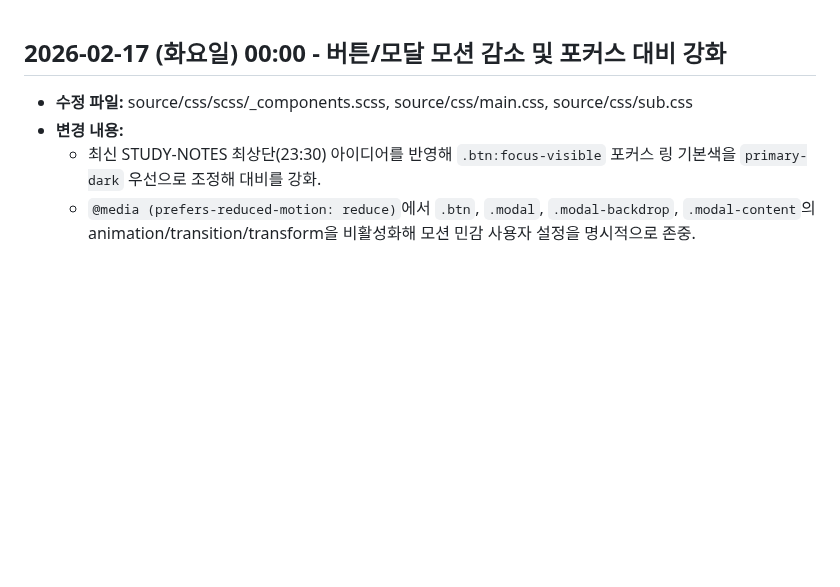
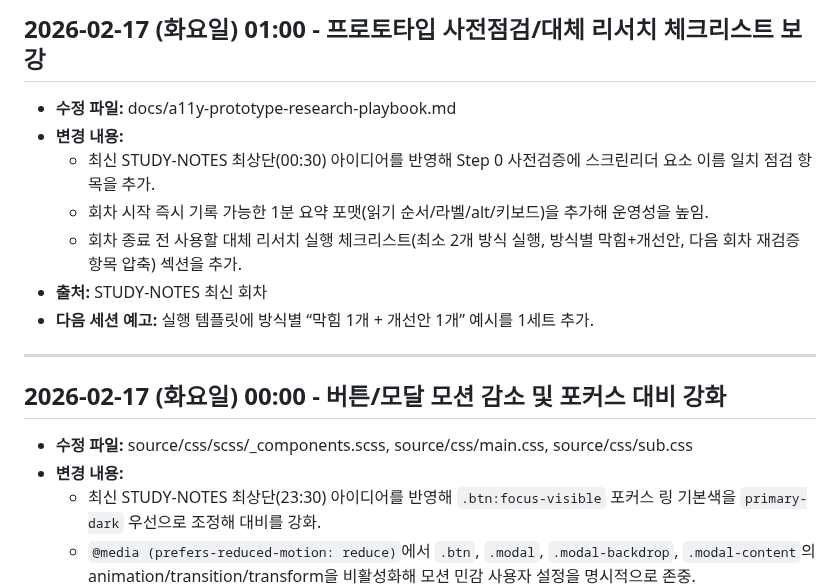
Before and after one commit to emrdl7/modern-template, a Markdown page: WORKLOG.md, the part around the change. GitHub-like rendering; blank space fills up the shorter version.

Commit message:
study: [프로토타입 사전점검 체크리스트 보강]

```diff
--- a/WORKLOG.md
+++ b/WORKLOG.md
@@ -1,3 +1,13 @@
+## 2026-02-17 (화요일) 01:00 - 프로토타입 사전점검/대체 리서치 체크리스트 보강
+- **수정 파일:** docs/a11y-prototype-research-playbook.md
+- **변경 내용:**
+  - 최신 STUDY-NOTES 최상단(00:30) 아이디어를 반영해 Step 0 사전검증에 스크린리더 요소 이름 일치 점검 항목을 추가.
+  - 회차 시작 즉시 기록 가능한 1분 요약 포맷(읽기 순서/라벨/alt/키보드)을 추가해 운영성을 높임.
+  - 회차 종료 전 사용할 대체 리서치 실행 체크리스트(최소 2개 방식 실행, 방식별 막힘+개선안, 다음 회차 재검증 항목 압축) 섹션을 추가.
+- **출처:** STUDY-NOTES 최신 회차
+- **다음 세션 예고:** 실행 템플릿에 방식별 “막힘 1개 + 개선안 1개” 예시를 1세트 추가.
+---
+
 ## 2026-02-17 (화요일) 00:00 - 버튼/모달 모션 감소 및 포커스 대비 강화
 - **수정 파일:** source/css/scss/_components.scss, source/css/main.css, source/css/sub.css
 - **변경 내용:**
```
Also changed, not shown: docs/a11y-prototype-research-playbook.md (+13 -0 lines).
